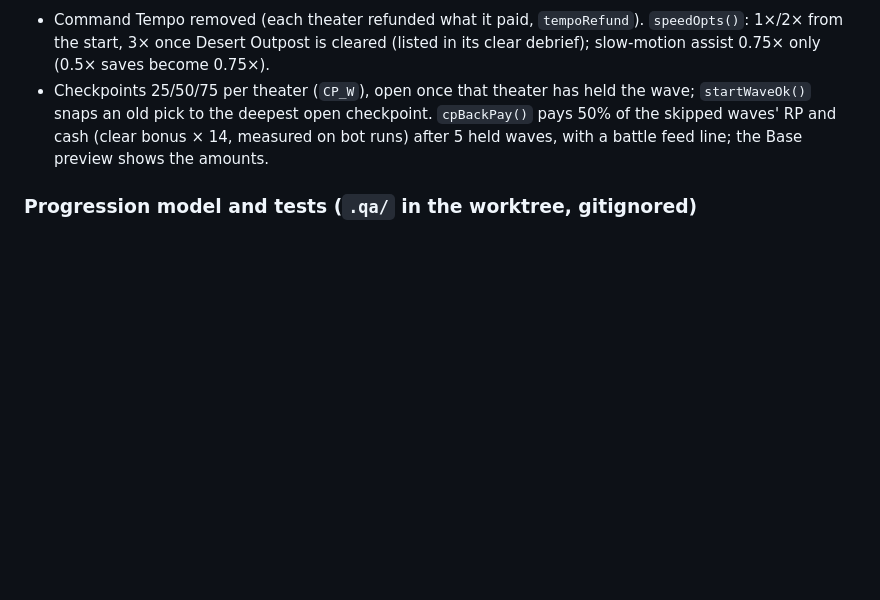
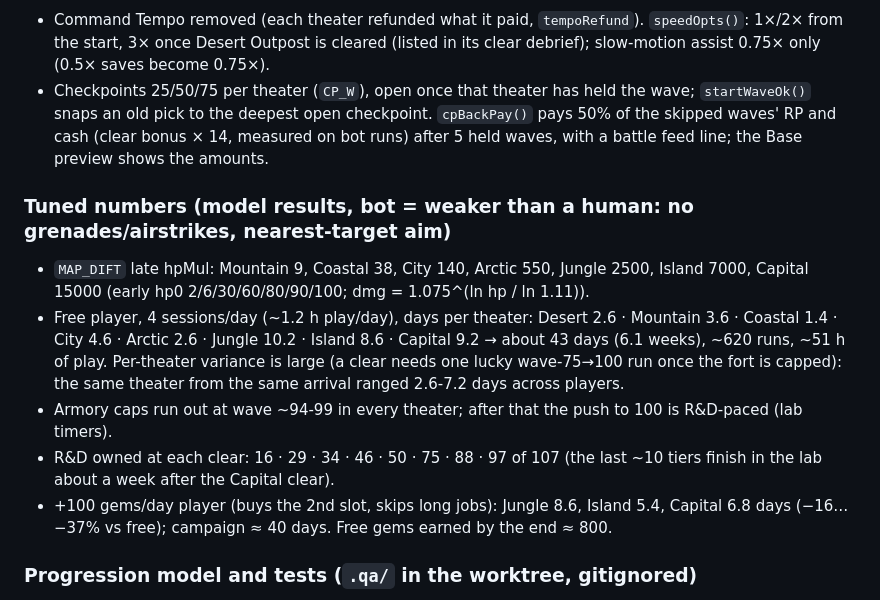
Before and after one commit to Josh17400/the-fort, a Markdown page: handoff.md, the part around the change. GitHub-like rendering; blank space fills up the shorter version.

Commit message:
handoff: tuned numbers and model results for phase 3
Co-Authored-By: Claude Opus 5.5 (1M context) <noreply@anthropic.com>
Claude-Session: https://claude.ai/code/session_016oFZcXBwR6wZU1ZKBnufoz

```diff
--- a/handoff.md
+++ b/handoff.md
@@ -277,6 +277,13 @@ The campaign loop is play → die → earn a little RP → start research → re
 - Command Tempo removed (each theater refunded what it paid, `tempoRefund`). `speedOpts()`: 1×/2× from the start, 3× once Desert Outpost is cleared (listed in its clear debrief); slow-motion assist 0.75× only (0.5× saves become 0.75×).
 - Checkpoints 25/50/75 per theater (`CP_W`), open once that theater has held the wave; `startWaveOk()` snaps an old pick to the deepest open checkpoint. `cpBackPay()` pays 50% of the skipped waves' RP and cash (clear bonus × 14, measured on bot runs) after 5 held waves, with a battle feed line; the Base preview shows the amounts.
 
+### Tuned numbers (model results, bot = weaker than a human: no grenades/airstrikes, nearest-target aim)
+- `MAP_DIFT` late hpMul: Mountain 9, Coastal 38, City 140, Arctic 550, Jungle 2500, Island 7000, Capital 15000 (early hp0 2/6/30/60/80/90/100; dmg = 1.075^(ln hp / ln 1.11)).
+- Free player, 4 sessions/day (~1.2 h play/day), days per theater: Desert 2.6 · Mountain 3.6 · Coastal 1.4 · City 4.6 · Arctic 2.6 · Jungle 10.2 · Island 8.6 · Capital 9.2 → about 43 days (6.1 weeks), ~620 runs, ~51 h of play. Per-theater variance is large (a clear needs one lucky wave-75→100 run once the fort is capped): the same theater from the same arrival ranged 2.6-7.2 days across players.
+- Armory caps run out at wave ~94-99 in every theater; after that the push to 100 is R&D-paced (lab timers).
+- R&D owned at each clear: 16 · 29 · 34 · 46 · 50 · 75 · 88 · 97 of 107 (the last ~10 tiers finish in the lab about a week after the Capital clear).
+- +100 gems/day player (buys the 2nd slot, skips long jobs): Jungle 8.6, Island 5.4, Capital 6.8 days (−16…−37% vs free); campaign ≈ 40 days. Free gems earned by the end ≈ 800.
+
 ### Progression model and tests (`.qa/` in the worktree, gitignored)
 - `cbot.py`/`cbot.js`: campaign bot on a simulated clock (Date.now mocked). 4 sessions a day of 15 min (runs overflow the session, ~1.2 h/day of play), 2× in Desert Outpost then 3×, greedy cheapest Armory buys, research cheapest-first whenever a slot is free, deploys at the highest checkpoint, moves out on each clear. `--gems skip` spends gems on the longest job, `--gemday N` adds N gems a day. `cbrep.py <log>` = per-theater table. `probe.py` = capped-fort difficulty probes; `variants.py` = per-theater multiplier variants from a real arrival save.
 - Tests: `t_econ.js` (lab across close/reopen with mocked Date.now, clock rollback, gems ledger, gates, caps, prices, ramp, checkpoints/back-pay, speed, refund, reset, R&D UI) and `t_core.js` (campaign core, updated) via `python h.py dom <name> <file>`.
```
